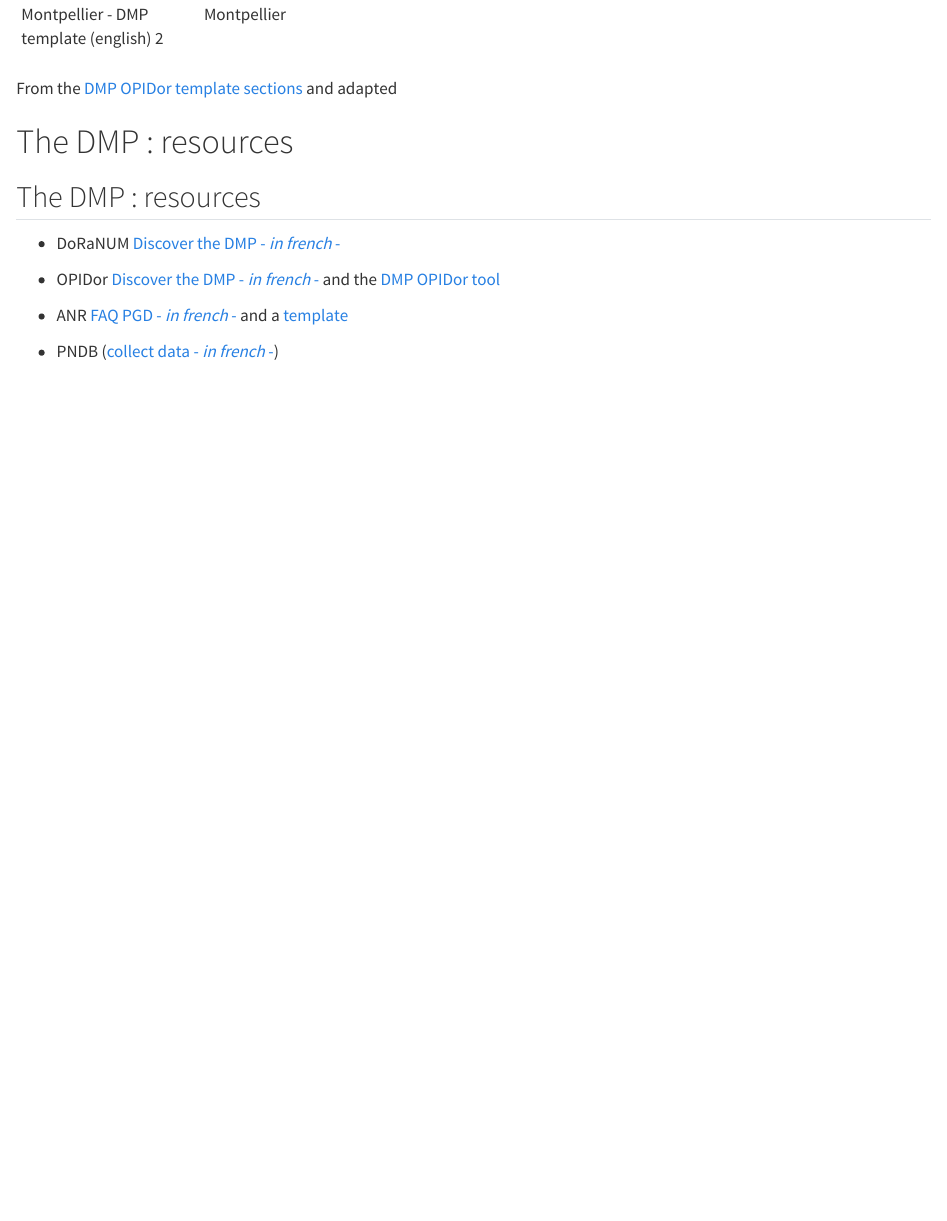
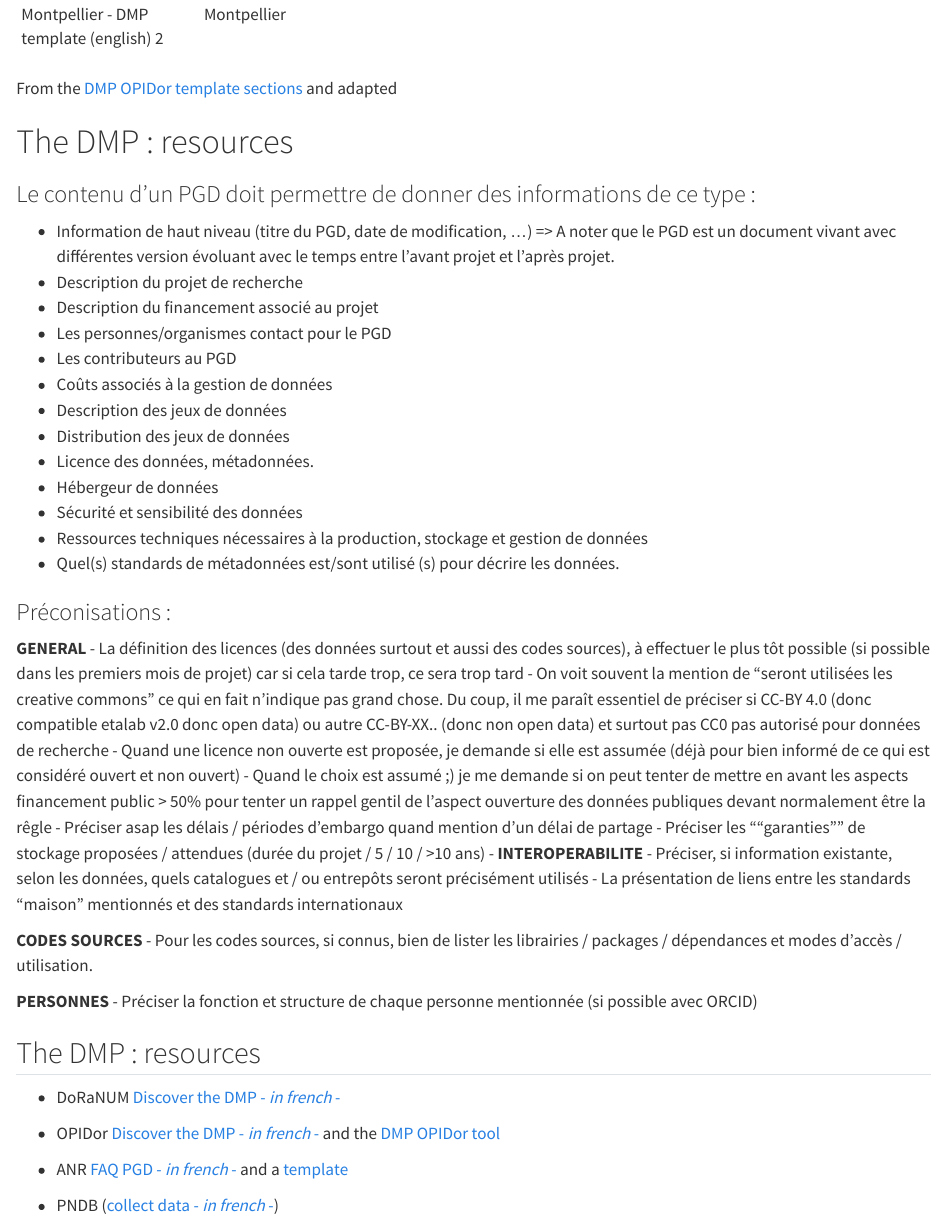
Before and after one commit to biodiversitydata/data-management-plan, a Quarto document (sections/slides-dmp.qmd): the page in a window 1100 px wide, from 6390 px down. Rendered offline with R 4.5, knitr and Pandoc in place of Quarto, with nearby package versions.

Commit message:
Update slides-dmp.qmd add science europe elements

```diff
--- a/sections/slides-dmp.qmd
+++ b/sections/slides-dmp.qmd
@@ -318,6 +318,40 @@
 
 <!-- page X -->
 
+### Le contenu d'un PGD doit permettre de donner des informations de ce type :
+- Information de haut niveau (titre du PGD, date de modification, ...) => A noter que le PGD est un document vivant avec différentes version évoluant avec le temps entre l'avant projet et l'après projet.
+- Description du projet de recherche
+- Description du financement associé au projet
+- Les personnes/organismes contact pour le PGD
+- Les contributeurs au PGD
+- Coûts associés à la gestion de données
+- Description des jeux de données
+- Distribution des jeux de données
+- Licence des données, métadonnées.
+- Hébergeur de données
+- Sécurité et sensibilité des données
+- Ressources techniques nécessaires à la production, stockage et gestion de données
+- Quel(s) standards de métadonnées est/sont utilisé (s) pour décrire les données.
+
+### Préconisations :
+**GENERAL**
+- La définition des licences (des données surtout et aussi des codes sources), à effectuer  le plus tôt possible (si possible dans les premiers mois de projet) car si cela tarde trop, ce sera trop tard
+    - On voit souvent la mention de "seront utilisées les creative commons" ce qui en fait n'indique pas grand chose. Du coup, il me paraît essentiel de préciser si CC-BY 4.0 (donc compatible etalab v2.0 donc open data) ou autre CC-BY-XX.. (donc non open data) et surtout pas CC0 pas autorisé pour données de recherche
+    - Quand une licence non ouverte est proposée, je demande si elle est assumée (déjà pour bien informé de ce qui est considéré ouvert et non ouvert)
+    - Quand le choix est assumé ;) je me demande si on peut tenter de mettre en avant les aspects financement public > 50% pour tenter un rappel gentil de l'aspect ouverture des données publiques devant normalement être la rêgle
+- Préciser asap les délais / périodes d'embargo quand mention d'un délai de partage
+- Préciser les ""garanties"" de stockage proposées / attendues (durée du projet / 5 / 10 / >10 ans)
+-
+**INTEROPERABILITE**
+- Préciser, si information existante, selon les données, quels catalogues et / ou entrepôts seront précisément utilisés
+- La présentation de liens entre les standards "maison" mentionnés et des standards internationaux
+
+**CODES SOURCES**
+- Pour les codes sources, si connus, bien de lister les librairies / packages / dépendances et modes d'accès / utilisation.
+
+**PERSONNES**
+- Préciser la fonction et structure de chaque personne mentionnée (si possible avec ORCID)
+
 ## The DMP : resources
 
 <!-- page X -->
```
